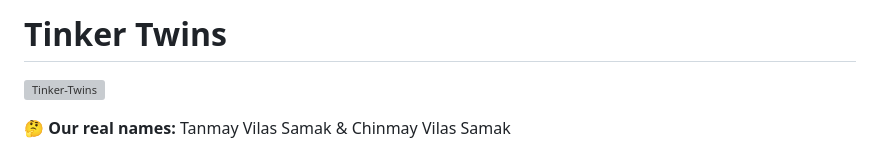
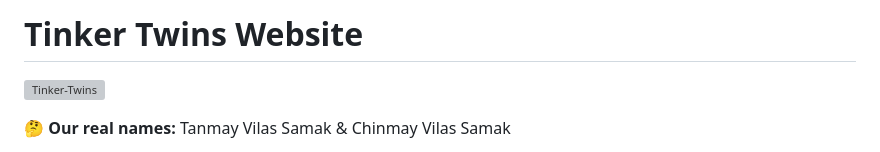
Before and after one commit to Tinker-Twins/tinker-twins.github.io, a Markdown page: README.md, the part around the change. Rendered like a GitHub page; grey boxes are pictures that could not be loaded.

```diff
--- a/README.md
+++ b/README.md
@@ -1,4 +1,4 @@
-# Tinker Twins
+# Tinker Twins Website
 
 ![Tinker-Twins](README.png)
 
```
